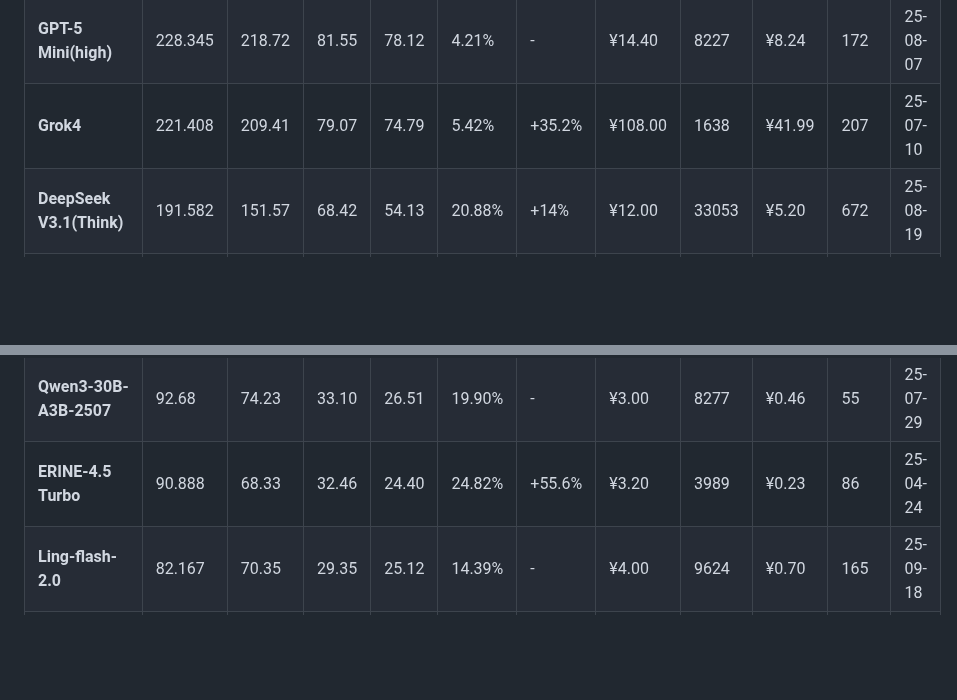
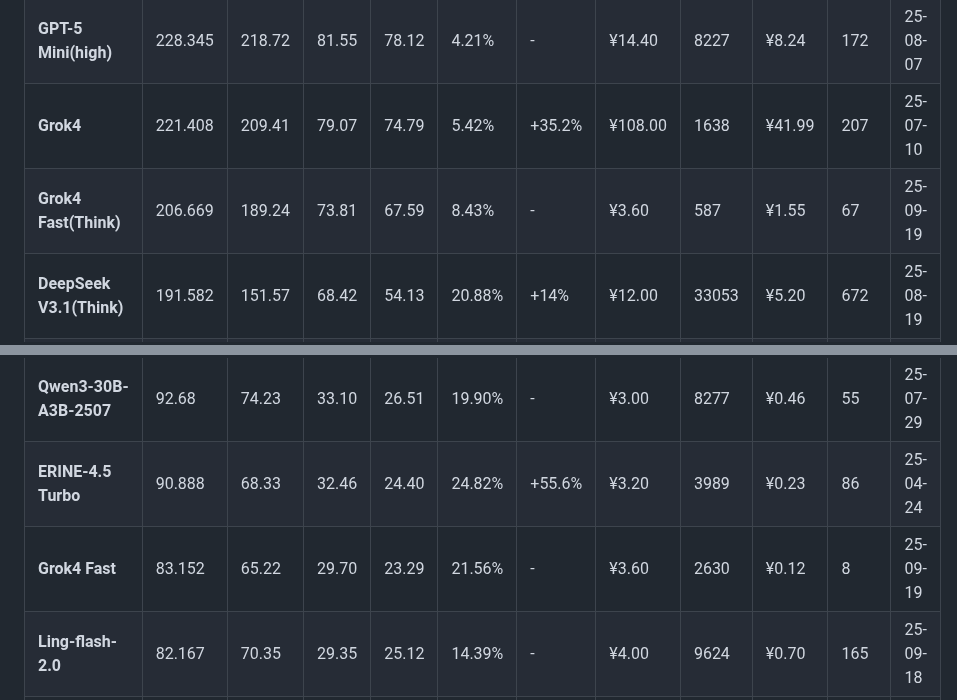
Before and after one commit to llm2014/llm_benchmark, a Markdown page: README.md, 2 parts joined by grey strips. GitHub-like rendering; blank space fills up the shorter version.

Commit message:
Add Grok4 fast

```diff
--- a/README.md
+++ b/README.md
@@ -57,6 +57,7 @@
 | **GPT-5(high)**                   | 247.101  | 235.49   | 88.25    | 84.10    | 4.70%    | -      | ¥72.00       | 10115       | ¥41.18      | 308         | 25-08-07 |
 | **GPT-5 Mini(high)**              | 228.345  | 218.72   | 81.55    | 78.12    | 4.21%    | -      | ¥14.40       | 8227        | ¥8.24       | 172         | 25-08-07 |
 | **Grok4**                         | 221.408  | 209.41   | 79.07    | 74.79    | 5.42%    | +35.2% | ¥108.00      | 1638        | ¥41.99      | 207         | 25-07-10 |
+| **Grok4 Fast(Think)**             | 206.669 | 189.24 | 73.81 | 67.59 | 8.43%  | - | ¥3.60 | 587  | ¥1.55 | 67 | 25-09-19 |
 | **DeepSeek V3.1(Think)**          | 191.582  | 151.57   | 68.42    | 54.13    | 20.88%   | +14%   | ¥12.00       | 33053       | ¥5.20       | 672         | 25-08-19 |
 | **gpt-oss-120b(high)**            | 177.739  | 149.82   | 63.48    | 53.51    | 15.71%   | -      | ¥3.60        | 16083       | ¥0.60       | 46          | 25-08-05 |
 | **Claude Sonnet 4(Think)**        | 177.66   | 134.50   | 63.45    | 48.04    | 24.29%   | +16.2% | ¥108.00      | 8758        | ¥29.27      | 143         | 25-05-23 |
@@ -89,6 +90,7 @@
 | **文心一言X1.1**                      | 100.114  | 85.70    | 35.76    | 30.61    | 14.39%   | +9.9%  | ¥4.00        | 13445       | ¥1.04       | 499         | 25-09-08 |
 | **Qwen3-30B-A3B-2507**            | 92.68    | 74.23    | 33.10    | 26.51    | 19.90%   | -      | ¥3.00        | 8277        | ¥0.46       | 55          | 25-07-29 |
 | **ERINE-4.5 Turbo**               | 90.888   | 68.33    | 32.46    | 24.40    | 24.82%   | +55.6% | ¥3.20        | 3989        | ¥0.23       | 86          | 25-04-24 |
+| **Grok4 Fast**                    | 83.152  | 65.22  | 29.70 | 23.29 | 21.56% | - | ¥3.60 | 2630 | ¥0.12 | 8  | 25-09-19 |
 | **Ling-flash-2.0**                 | 82.167 | 70.35 | 29.35 | 25.12 | 14.39% | - | ¥4.00 | 9624 | ¥0.70 | 165 | 25-09-18 |
 | **GLM-4.5-Air**                   | 81.382   | 56.07    | 29.07    | 20.03    | 31.10%   | -      | ¥2.00        | 6833        | ¥0.22       | 65          | 25-07-28 |
 | **Gemini 2.5 Flash**              | 77.897   | 58.54    | 27.82    | 20.91    | 24.85%   | -9.4%  | ¥18.00       | 6947        | ¥1.47       | 21          | 25-05-20 |
```
Also changed, not shown: other parts of README.md (+1 -1 lines).
